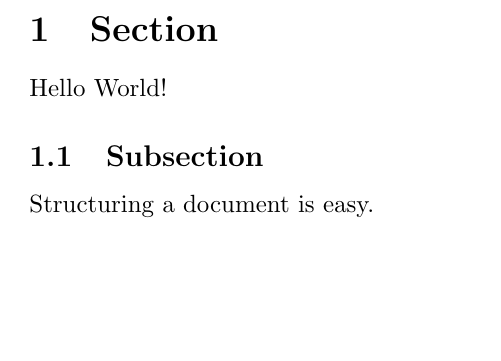
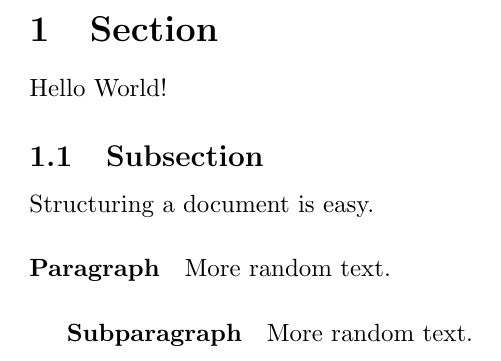
Before and after one commit to Adrixop95/LaTeX-Docs, a LaTeX document (nauka_latex/document.tex): part of page 2 of 2, cut so that both start at the same text, the shorter picture padded with empty space. Compiled offline with pdfLaTeX.

Commit message:
Readme | nauka_latex

```diff
--- a/nauka_latex/document.tex
+++ b/nauka_latex/document.tex
@@ -15,4 +15,10 @@
 
 	\subsection{Subsection}
 	Structuring a document is easy.
+
+	\paragraph{Paragraph}
+	More random text.
+
+	\subparagraph{Subparagraph}
+	More random text.
 \end{document}
```
Also changed, not shown: README.md, nauka_latex/document.pdf.
